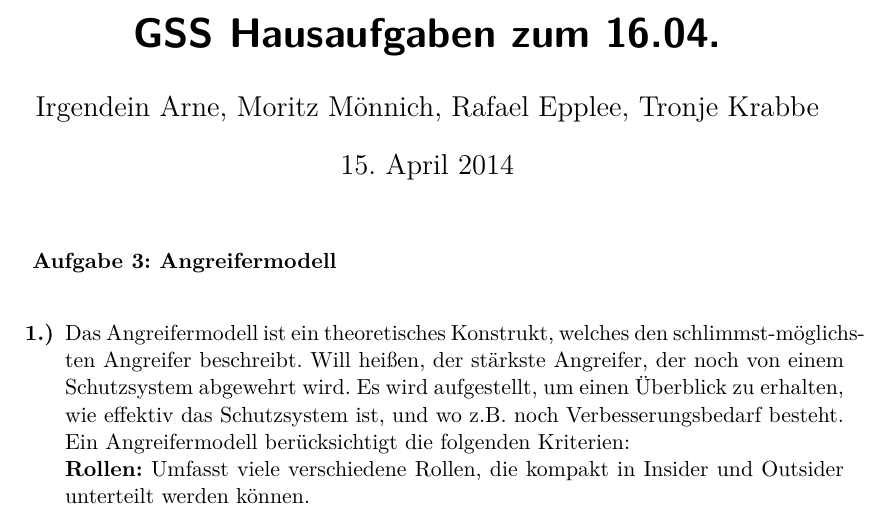
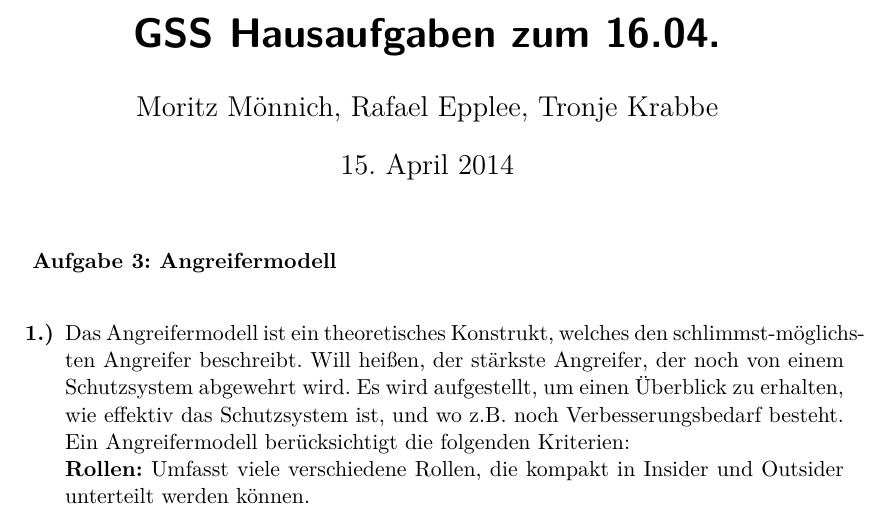
Before and after one commit to tronje/GSS, a LaTeX document (01.tex): part of the page, cut so that both start at the same text. Compiled offline with pdfLaTeX.

Commit message:
removed Arne. heh.

```diff
--- a/01.tex
+++ b/01.tex
@@ -7,7 +7,7 @@
 \usepackage{lmodern}
 \usepackage{enumerate}
 \usepackage{fancyhdr}
-\author{Irgendein Arne, Moritz Mönnich, Rafael Epplee, Tronje Krabbe}
+\author{Moritz Mönnich, Rafael Epplee, Tronje Krabbe}
 \title{GSS Hausaufgaben zum 16.04.}
 \date{\today}
 
```
Also changed, not shown: 01.pdf.
